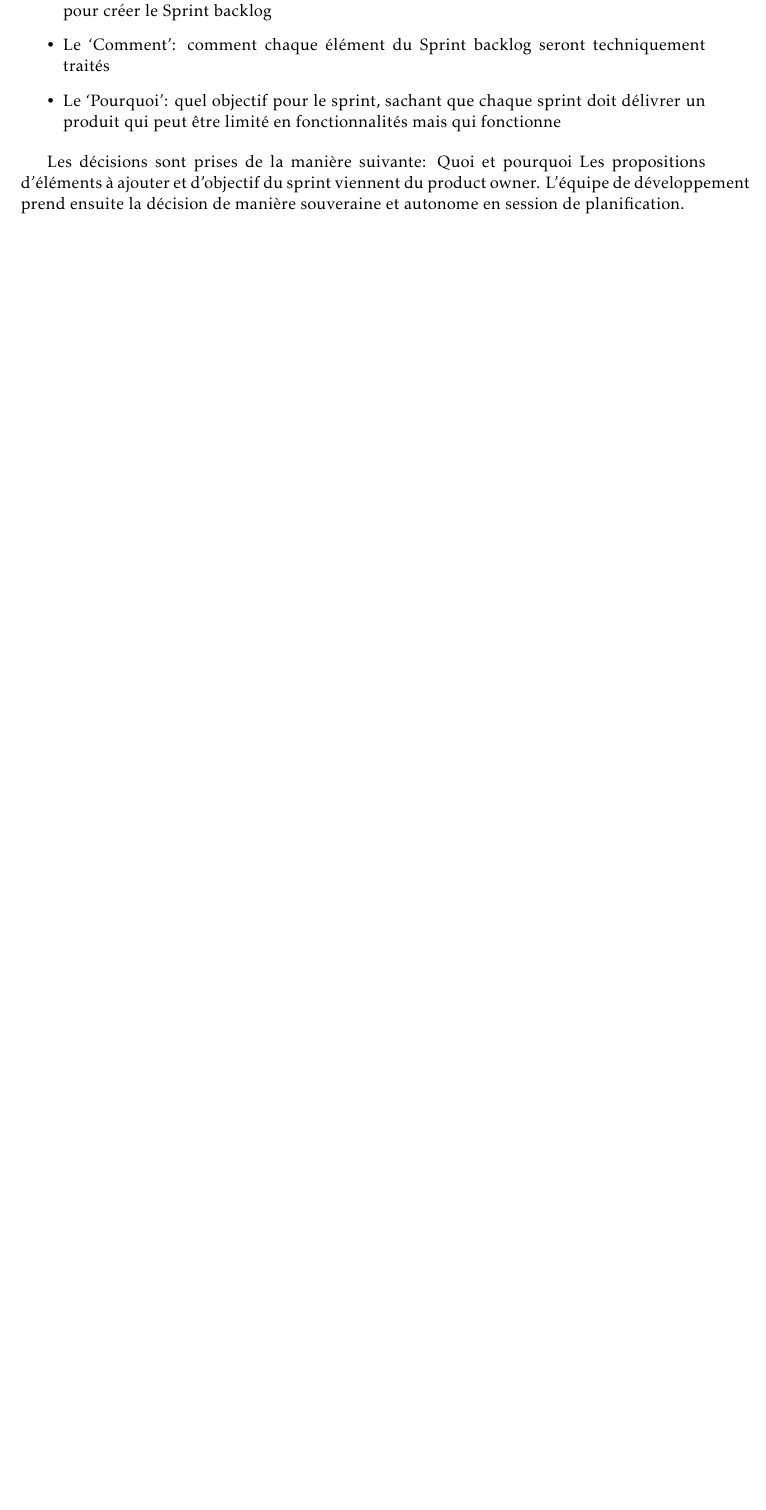
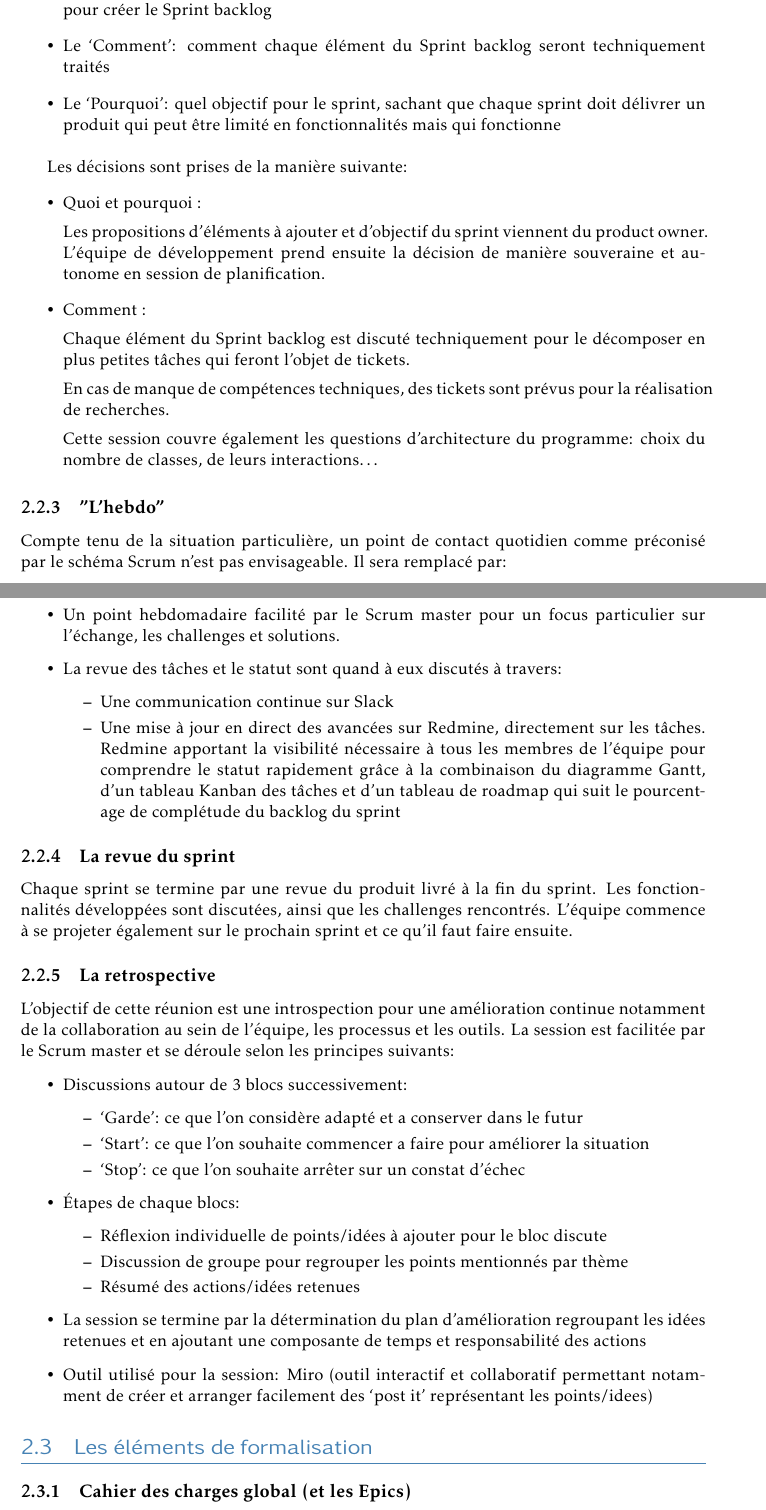
Before and after one commit to bubobou/tatamis, a LaTeX book (rapport/rapport.tex, which reads rapport/chapitres/methodologie.tex): part of page 8 of 19 before the commit and two parts of pages 8 and 9 of 21 after it, the two joined at a grey line, cut so that both start at the same text, the shorter picture padded with empty space. Compiled offline with pdfLaTeX.

Commit message:
maj methodo

```diff
--- a/rapport/chapitres/methodologie.tex
+++ b/rapport/chapitres/methodologie.tex
@@ -43,5 +55,64 @@ Pour chaque sprint la session de planning permet de déterminer:
 \end{itemize}
 
 Les décisions sont prises de la manière suivante:
- Quoi et pourquoi
-Les propositions d'éléments à ajouter et d’objectif du sprint viennent du product owner. L'équipe de développement prend ensuite la décision de manière souveraine et autonome en session de planification.
+\begin{itemize}
+      \item Quoi et pourquoi :
+
+      Les propositions d'éléments à ajouter et d’objectif du sprint viennent du product owner. L'équipe de développement prend ensuite la décision de manière souveraine
+       et autonome en session de planification.
+       \item Comment :
+
+       Chaque élément du Sprint backlog est discuté techniquement pour le décomposer en plus petites tâches qui feront l’objet de tickets.
+
+       En cas de manque de compétences techniques, des tickets sont prévus pour la réalisation de recherches.
+
+       Cette session couvre également les questions d’architecture du programme: choix du nombre de classes, de leurs interactions…
+
+\end{itemize}
+
+\subsection{"L'hebdo"}
+
+Compte tenu de la situation particulière, un point de contact quotidien comme préconisé par le schéma Scrum n’est pas envisageable.
+ Il sera remplacé par:
+ \begin{itemize}
+       \item Un point hebdomadaire facilité par le Scrum master pour un focus particulier sur l'échange,
+        les challenges et solutions.
+       \item La revue des tâches et le statut sont quand à eux discutés à travers:
+       \begin{itemize}
+             \item Une communication continue sur Slack
+             \item Une mise à jour en direct des avancées sur Redmine, directement sur les tâches. Redmine apportant la visibilité nécessaire à tous les membres de l'équipe pour comprendre le statut rapidement grâce à la combinaison du diagramme Gantt, d’un tableau Kanban des tâches et d’un tableau de roadmap qui suit le pourcentage de complétude du backlog du sprint
+
+       \end{itemize}
+ \end{itemize}
+
+
+\subsection{La revue du sprint}
+
+Chaque sprint se termine par une revue du produit livré à la fin du sprint. Les fonctionnalités développées sont discutées, ainsi que les challenges rencontrés.
+L'équipe commence à se projeter également sur le prochain sprint et ce qu’il faut faire ensuite.
+
+\subsection{La retrospective}
+L’objectif de cette réunion est une introspection pour une amélioration continue notamment de la collaboration au sein de l'équipe, les processus et les outils.
+La session est facilitée par le Scrum master et se déroule selon les principes suivants:
+
+\begin{itemize}
+      \item Discussions autour de 3 blocs successivement:
+      \begin{itemize}
+            \item ‘Garde’: ce que l’on considère adapté et a conserver dans le futur
+            \item ‘Start’: ce que l’on souhaite commencer a faire pour améliorer la situation
+            \item ‘Stop’: ce que l’on souhaite arrêter sur un constat d'échec
+      \end{itemize}
+      \item Étapes de chaque blocs:
+      \begin{itemize}
+            \item Réflexion individuelle de points/idées à ajouter pour le bloc discute
+            \item Discussion de groupe pour regrouper les points mentionnés par thème
+            \item Résumé des actions/idées retenues
+      \end{itemize}
+      \item La session se termine par la détermination du plan d'amélioration regroupant les
+      idées retenues et en ajoutant une composante de temps et responsabilité des actions
+      \item Outil utilisé pour la session: Miro (outil interactif et collaboratif permettant notamment de créer et arranger facilement des ‘post it’ représentant les points/idees)
+\end{itemize}
+
+\section{Les éléments de formalisation}
+
+\subsection{Cahier des charges global (et les Epics)}
@@ -47,0 +132 @@ Les propositions d'éléments à ajouter et d’objectif du sprint viennent du p
+\section{L'approche de test}
```
Also changed, not shown: rapport/rapport.pdf, rapport/chapitres/methodologie.tex (37 more changed lines).
